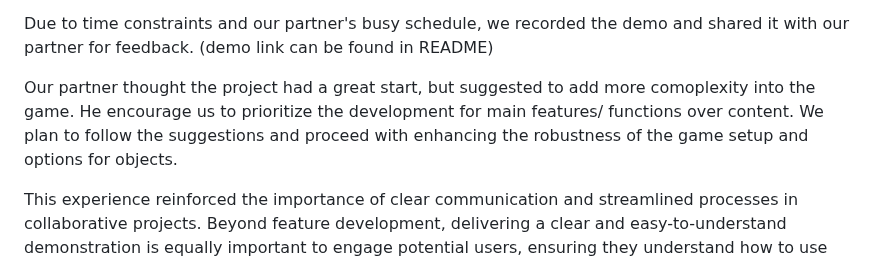
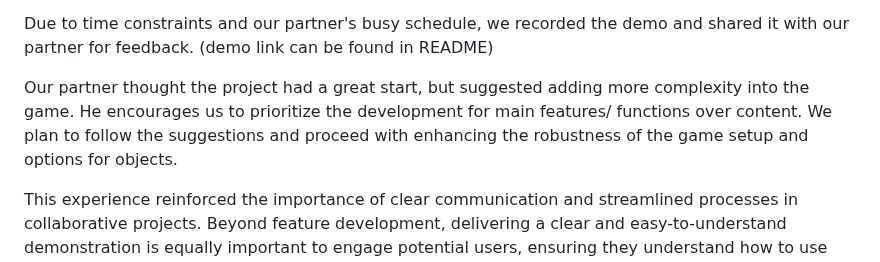
Before and after one commit to arielchen07/City-Builder, a Markdown page: deliverables/D3/iteration-03-review.md, the part around the change. Rendered like a GitHub page.

```diff
--- a/deliverables/D3/iteration-03-review.md
+++ b/deliverables/D3/iteration-03-review.md
@@ -98,6 +98,6 @@ We scheduled a sequential merging process, starting with the Database subteam, f
 
 Due to time constraints and our partner's busy schedule, we recorded the demo and shared it with our partner for feedback. (demo link can be found in README)
 
-Our partner thought the project had a great start, but suggested to add more comoplexity into the game. He encourage us to prioritize the development for main features/ functions over content. We plan to follow the suggestions and proceed with enhancing the robustness of the game setup and options for objects.
+Our partner thought the project had a great start, but suggested adding more complexity into the game. He encourages us to prioritize the development for main features/ functions over content. We plan to follow the suggestions and proceed with enhancing the robustness of the game setup and options for objects.
 
 This experience reinforced the importance of clear communication and streamlined processes in collaborative projects. Beyond feature development, delivering a clear and easy-to-understand demonstration is equally important to engage potential users, ensuring they understand how to use the product and enticing them to stay informed about subsequent updates.
```
